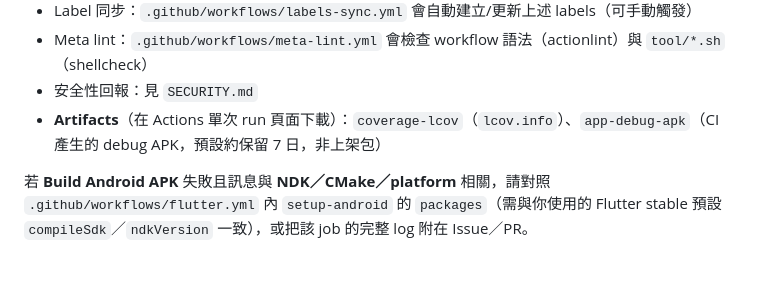
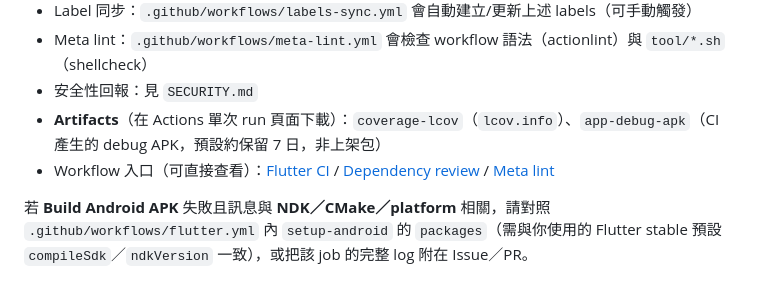
Before and after one commit to Tasmaniancherries/liuban, a Markdown page: README.md, the part around the change. Drawn GitHub-style.

Commit message:
docs: add direct GitHub Actions workflow links
Made-with: Cursor

```diff
--- a/README.md
+++ b/README.md
@@ -115,6 +115,7 @@ flutter test test/unawaited_debug_test.dart
 - Meta lint：`.github/workflows/meta-lint.yml` 會檢查 workflow 語法（actionlint）與 `tool/*.sh`（shellcheck）
 - 安全性回報：見 `SECURITY.md`
 - **Artifacts**（在 Actions 單次 run 頁面下載）：`coverage-lcov`（`lcov.info`）、`app-debug-apk`（CI 產生的 debug APK，預設約保留 7 日，非上架包）
+- Workflow 入口（可直接查看）：[Flutter CI](https://github.com/Tasmaniancherries/liuban/actions/workflows/flutter.yml) / [Dependency review](https://github.com/Tasmaniancherries/liuban/actions/workflows/dependency-review.yml) / [Meta lint](https://github.com/Tasmaniancherries/liuban/actions/workflows/meta-lint.yml)
 
 若 **Build Android APK** 失敗且訊息與 **NDK／CMake／platform** 相關，請對照 `.github/workflows/flutter.yml` 內 `setup-android` 的 `packages`（需與你使用的 Flutter stable 預設 `compileSdk`／`ndkVersion` 一致），或把該 job 的完整 log 附在 Issue／PR。
 
```
